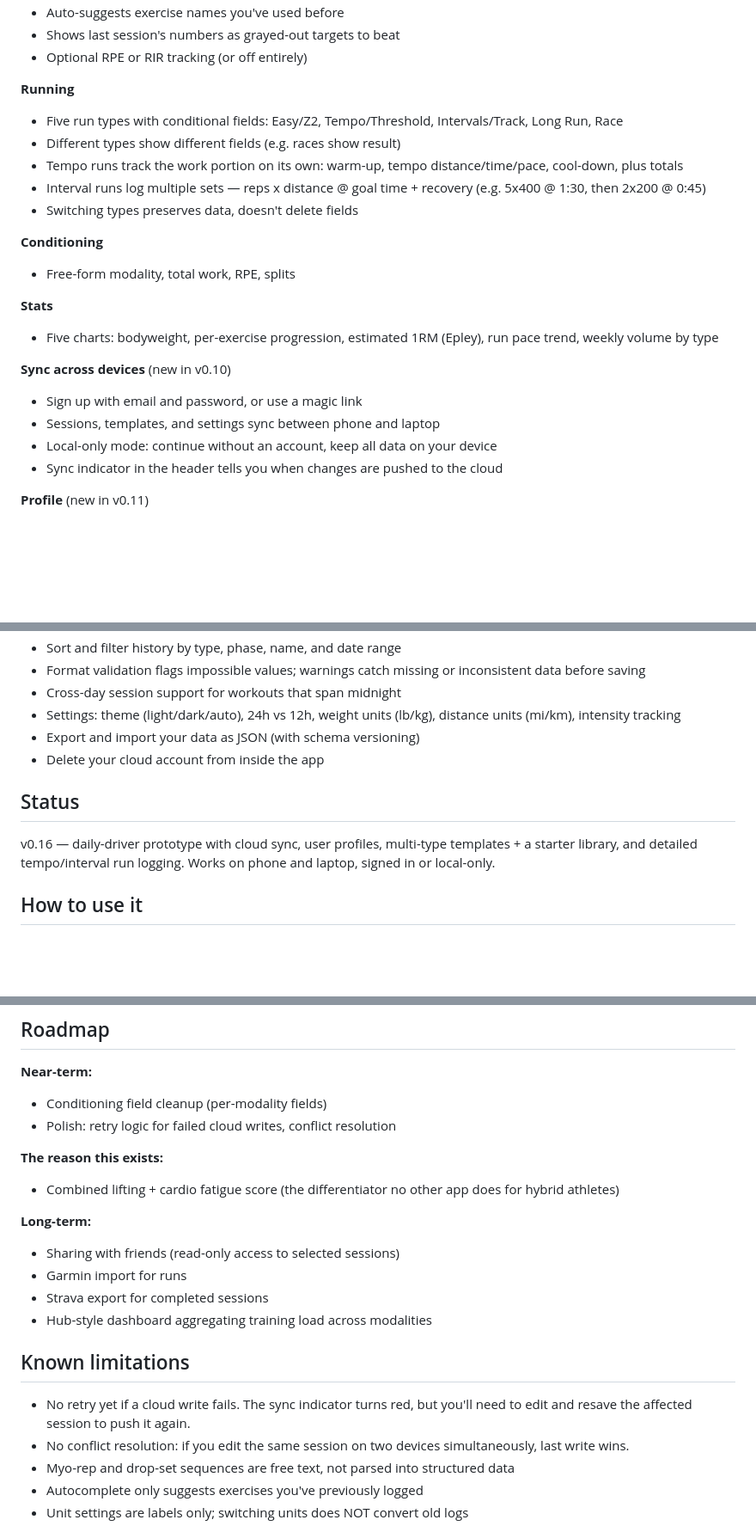
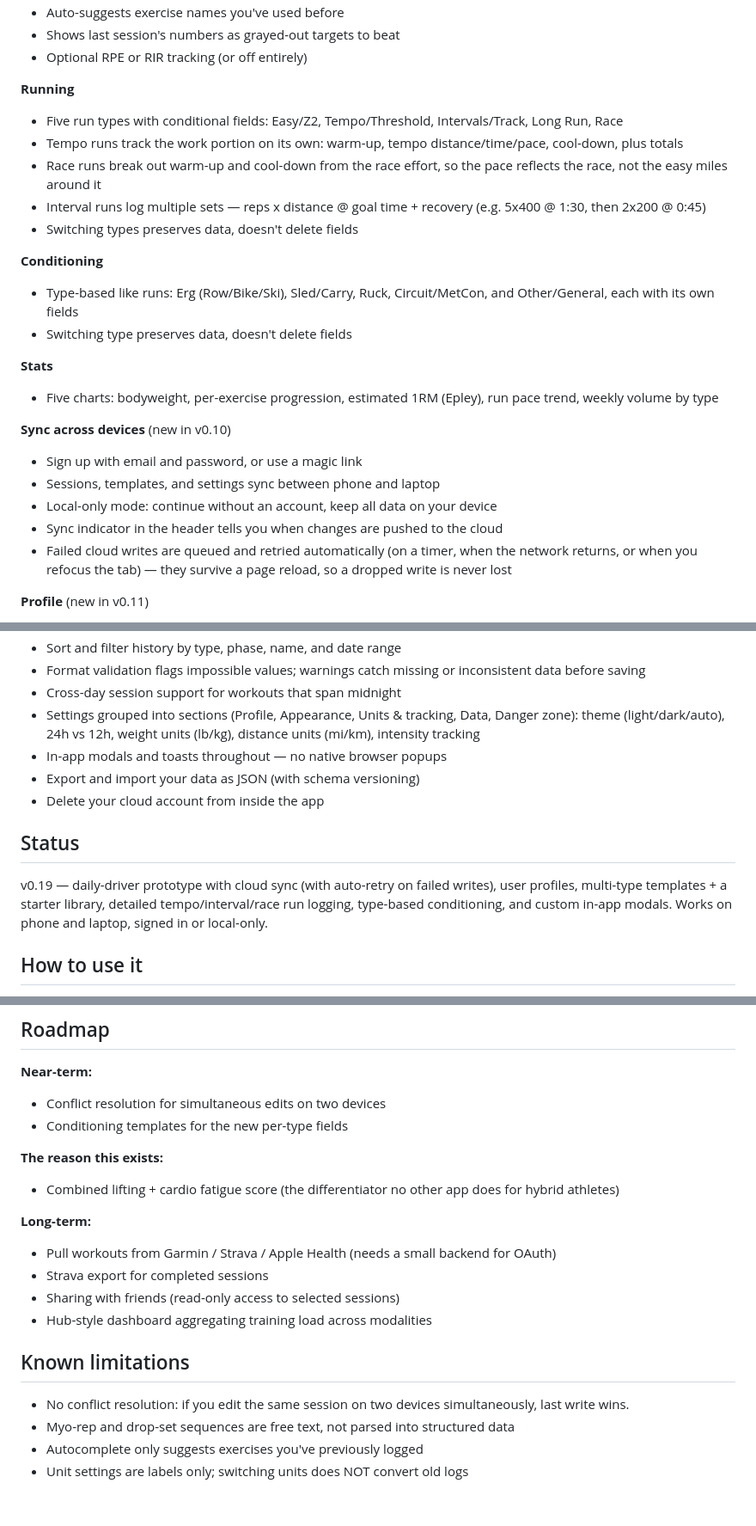
Before and after one commit to johnnylenny/hybrid-trainer, a Markdown page: README.md, 3 parts joined by grey strips. Shown at 86% size. Rendered like a GitHub page; blank space fills up the shorter version.

Commit message:
docs: update README to v0.19
Reflect race warm-up/cool-down breakout, type-based conditioning, cloud
sync auto-retry, in-app modals, and grouped Settings. Refresh roadmap
(Garmin/Strava/Apple pull) and known limitations (retry now exists).

Co-Authored-By: Claude Opus 4.8 <noreply@anthropic.com>

```diff
--- a/README.md
+++ b/README.md
@@ -24,13 +24,14 @@ Built as a learning project. Eventually intended to be a hub that pulls runs fro
 
 **Running**
 - Five run types with conditional fields: Easy/Z2, Tempo/Threshold, Intervals/Track, Long Run, Race
-- Different types show different fields (e.g. races show result)
 - Tempo runs track the work portion on its own: warm-up, tempo distance/time/pace, cool-down, plus totals
+- Race runs break out warm-up and cool-down from the race effort, so the pace reflects the race, not the easy miles around it
 - Interval runs log multiple sets — reps x distance @ goal time + recovery (e.g. 5x400 @ 1:30, then 2x200 @ 0:45)
 - Switching types preserves data, doesn't delete fields
 
 **Conditioning**
-- Free-form modality, total work, RPE, splits
+- Type-based like runs: Erg (Row/Bike/Ski), Sled/Carry, Ruck, Circuit/MetCon, and Other/General, each with its own fields
+- Switching type preserves data, doesn't delete fields
 
 **Stats**
 - Five charts: bodyweight, per-exercise progression, estimated 1RM (Epley), run pace trend, weekly volume by type
@@ -40,6 +41,7 @@ Built as a learning project. Eventually intended to be a hub that pulls runs fro
 - Sessions, templates, and settings sync between phone and laptop
 - Local-only mode: continue without an account, keep all data on your device
 - Sync indicator in the header tells you when changes are pushed to the cloud
+- Failed cloud writes are queued and retried automatically (on a timer, when the network returns, or when you refocus the tab) — they survive a page reload, so a dropped write is never lost
 
 **Profile** (new in v0.11)
 - Display name and avatar picker (5 emoji presets)
@@ -53,13 +55,14 @@ Built as a learning project. Eventually intended to be a hub that pulls runs fro
 - Sort and filter history by type, phase, name, and date range
 - Format validation flags impossible values; warnings catch missing or inconsistent data before saving
 - Cross-day session support for workouts that span midnight
-- Settings: theme (light/dark/auto), 24h vs 12h, weight units (lb/kg), distance units (mi/km), intensity tracking
+- Settings grouped into sections (Profile, Appearance, Units & tracking, Data, Danger zone): theme (light/dark/auto), 24h vs 12h, weight units (lb/kg), distance units (mi/km), intensity tracking
+- In-app modals and toasts throughout — no native browser popups
 - Export and import your data as JSON (with schema versioning)
 - Delete your cloud account from inside the app
 
 ## Status
 
-v0.16 — daily-driver prototype with cloud sync, user profiles, multi-type templates + a starter library, and detailed tempo/interval run logging. Works on phone and laptop, signed in or local-only.
+v0.19 — daily-driver prototype with cloud sync (with auto-retry on failed writes), user profiles, multi-type templates + a starter library, detailed tempo/interval/race run logging, type-based conditioning, and custom in-app modals. Works on phone and laptop, signed in or local-only.
 
 ## How to use it
 
@@ -90,21 +93,20 @@ In either mode, **export your data regularly** as a backup. Settings → Export
 ## Roadmap
 
 **Near-term:**
-- Conditioning field cleanup (per-modality fields)
-- Polish: retry logic for failed cloud writes, conflict resolution
+- Conflict resolution for simultaneous edits on two devices
+- Conditioning templates for the new per-type fields
 
 **The reason this exists:**
 - Combined lifting + cardio fatigue score (the differentiator no other app does for hybrid athletes)
 
 **Long-term:**
+- Pull workouts from Garmin / Strava / Apple Health (needs a small backend for OAuth)
+- Strava export for completed sessions
 - Sharing with friends (read-only access to selected sessions)
-- Garmin import for runs
-- Strava export for completed sessions
 - Hub-style dashboard aggregating training load across modalities
 
 ## Known limitations
 
-- No retry yet if a cloud write fails. The sync indicator turns red, but you'll need to edit and resave the affected session to push it again.
 - No conflict resolution: if you edit the same session on two devices simultaneously, last write wins.
 - Myo-rep and drop-set sequences are free text, not parsed into structured data
 - Autocomplete only suggests exercises you've previously logged
```
